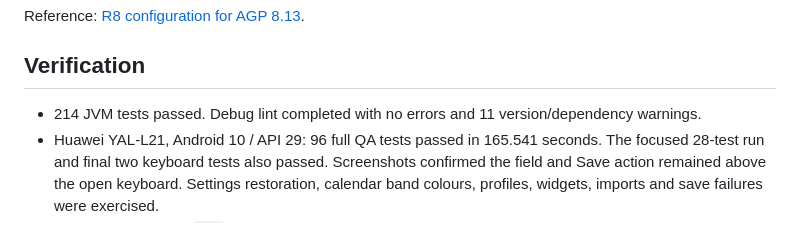
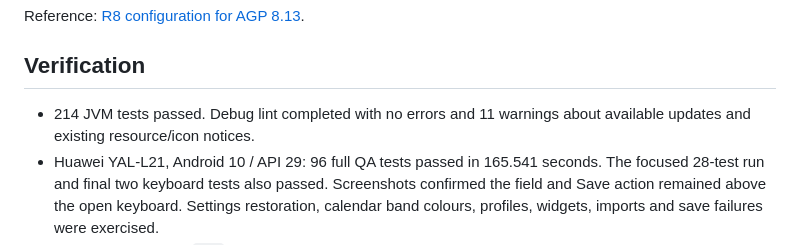
Before and after one commit to Majkey25/SeliaCycles, a Markdown page: docs/2026-10-31-play-quality.md, the part around the change. Rendered like a GitHub page.

Commit message:
docs: clarify remaining lint notices

```diff
--- a/docs/2026-10-31-play-quality.md
+++ b/docs/2026-10-31-play-quality.md
@@ -47,7 +47,7 @@ Reference: [R8 configuration for AGP 8.13](https://developer.android.com/topic/p
 
 ## Verification
 
-* 214 JVM tests passed. Debug lint completed with no errors and 11 version/dependency warnings.
+* 214 JVM tests passed. Debug lint completed with no errors and 11 warnings about available updates and existing resource/icon notices.
 * Huawei YAL-L21, Android 10 / API 29: 96 full QA tests passed in 165.541 seconds. The focused 28-test run and final two keyboard tests also passed. Screenshots confirmed the field and Save action remained above the open keyboard. Settings restoration, calendar band colours, profiles, widgets, imports and save failures were exercised.
 * QA used an isolated `.qa` package and synthetic records. Personal app data was not accessed or overwritten.
 * One QA cold-start sample was 1,735 ms. Calendar PSS was 113,323 KiB, with 135 KiB swap PSS. These are debugging-build samples, not production RSS or P90 compliance measurements.
```
